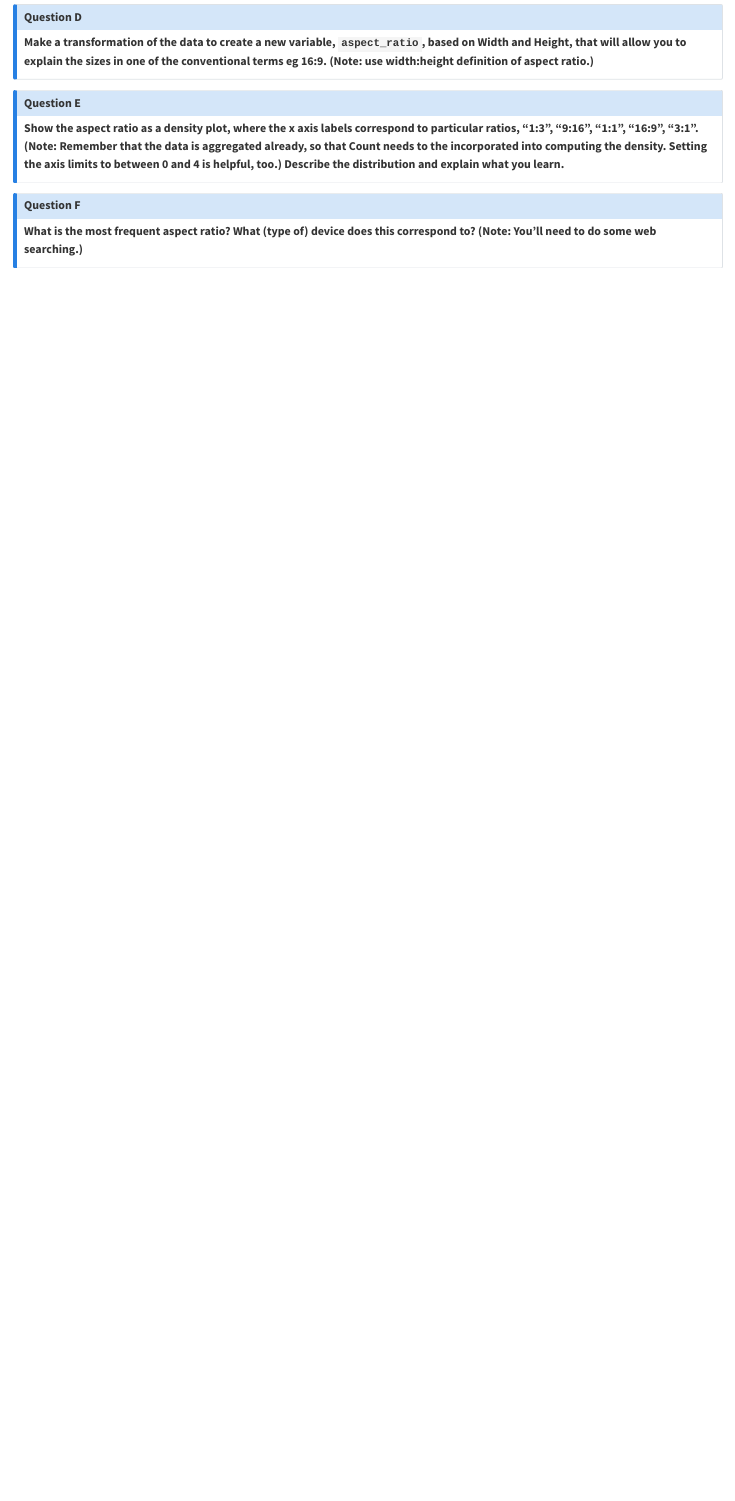
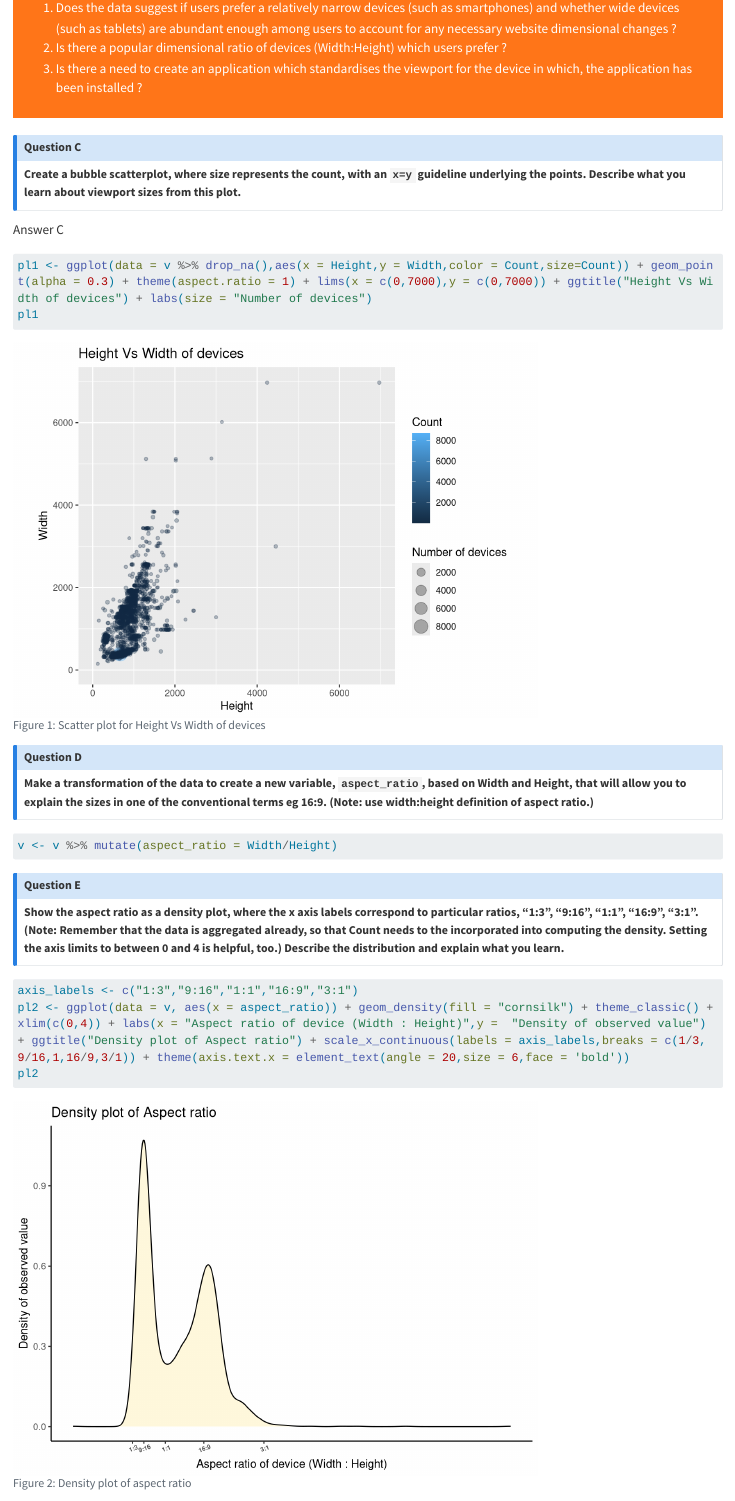
Before and after one commit to etc5521-2023/assignment-2-arinbaruah, a Quarto document (Q1.qmd): the page in a window 1100 px wide, from 1130 px down before the commit and from 820 px down after it. Rendered offline with R 4.5, knitr and Pandoc in place of Quarto, with nearby package versions; long lines of code are wrapped.

Commit message:
Density plot of aspect ratios labelled

````diff
--- a/Q1.qmd
+++ b/Q1.qmd
@@ -58,7 +58,14 @@ Based on the description above, following are the open-ended questions which may
 __Create a bubble scatterplot, where size represents the count, with an `x=y` guideline underlying the points. Describe what you learn about viewport sizes from this plot.__
 :::
 
-Answer c
+Answer C
+
+```{r}
+#| label: fig-scat
+#| fig-cap: "Scatter plot for Height Vs Width of devices"
+pl1 <- ggplot(data = v %>% drop_na(),aes(x = Height,y = Width,color = Count,size=Count)) + geom_point(alpha = 0.3) + theme(aspect.ratio = 1) + lims(x = c(0,7000),y = c(0,7000)) + ggtitle("Height Vs Width of devices") + labs(size = "Number of devices")
+pl1
+```
 
 
 :::{.callout-note}
@@ -66,12 +73,27 @@ Answer c
 __Make a transformation of the data to create a new variable, `aspect_ratio`, based on Width and Height, that will allow you to explain the sizes in one of the conventional terms eg 16:9. (Note: use width:height definition of aspect ratio.)__
 :::
 
+```{r}
+v <- v %>% mutate(aspect_ratio = Width/Height)
+```
+
 :::{.callout-note}
 # Question E
 __Show the aspect ratio as a density plot, where the x axis labels correspond to particular ratios, "1:3", "9:16", "1:1", "16:9", "3:1". (Note: Remember that the data is aggregated already, so that Count needs to the incorporated into computing the density. Setting the axis limits to between 0 and 4 is helpful, too.) Describe the distribution and explain what you learn.__
 :::
 
+```{r}
+#| label: fig-dense
+#| fig-cap: "Density plot of aspect ratio"
+axis_labels <- c("1:3","9:16","1:1","16:9","3:1")
+pl2 <- ggplot(data = v, aes(x = aspect_ratio)) + geom_density(fill = "cornsilk") + theme_classic() + xlim(c(0,4)) + labs(x = "Aspect ratio of device (Width : Height)",y =  "Density of observed value") + ggtitle("Density plot of Aspect ratio") + scale_x_continuous(labels = axis_labels,breaks = c(1/3,9/16,1,16/9,3/1)) + theme(axis.text.x = element_text(angle = 20,size = 6,face = 'bold'))
+pl2
+```
+
+
 :::{.callout-note}
 # Question F
 __What is the most frequent aspect ratio? What (type of) device does this correspond to? (Note: You'll need to do some web searching.)__
 :::
+
+Answer F
````
Also changed, not shown: Q1.qmd (4 more changed lines).
